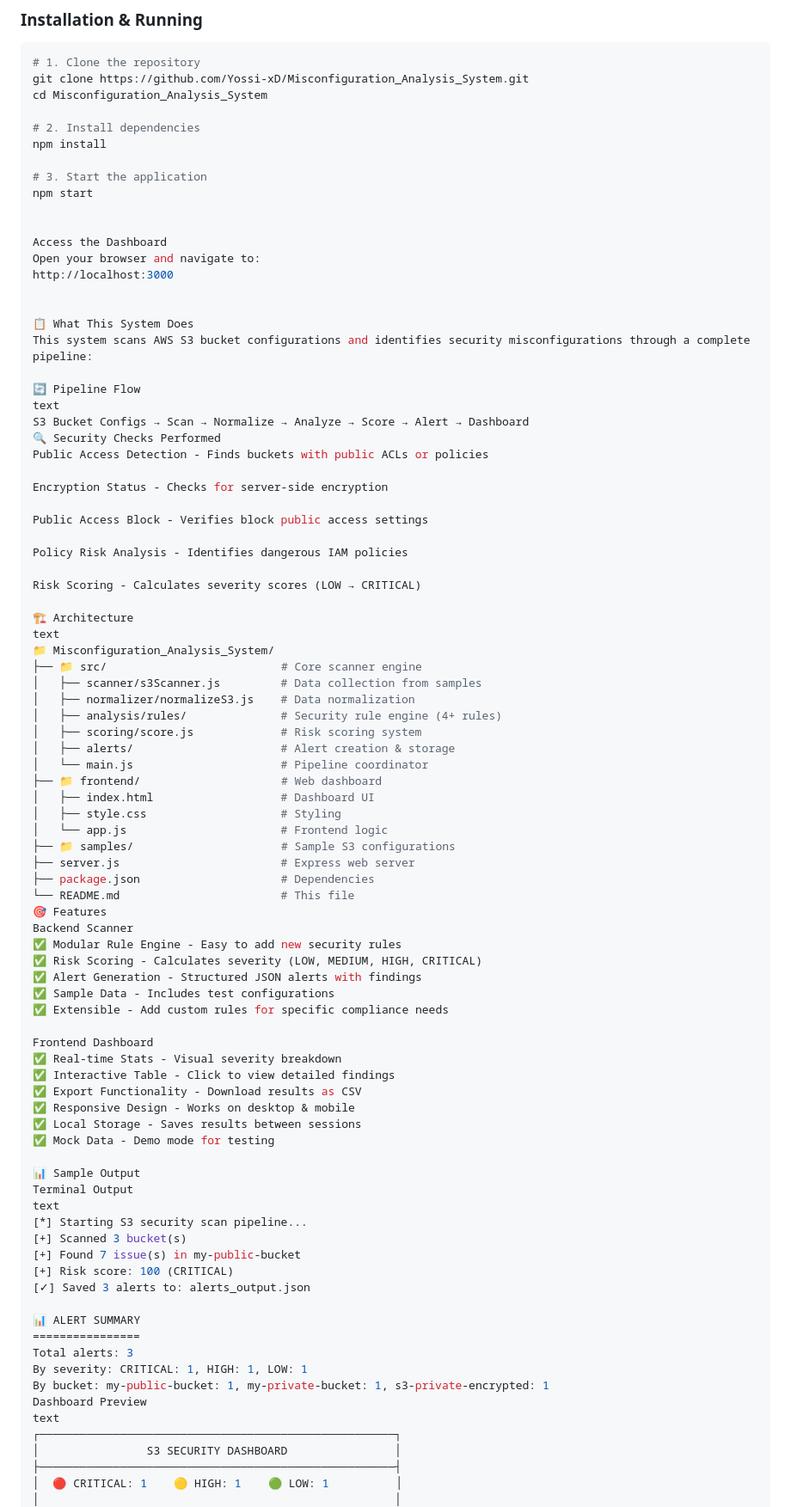
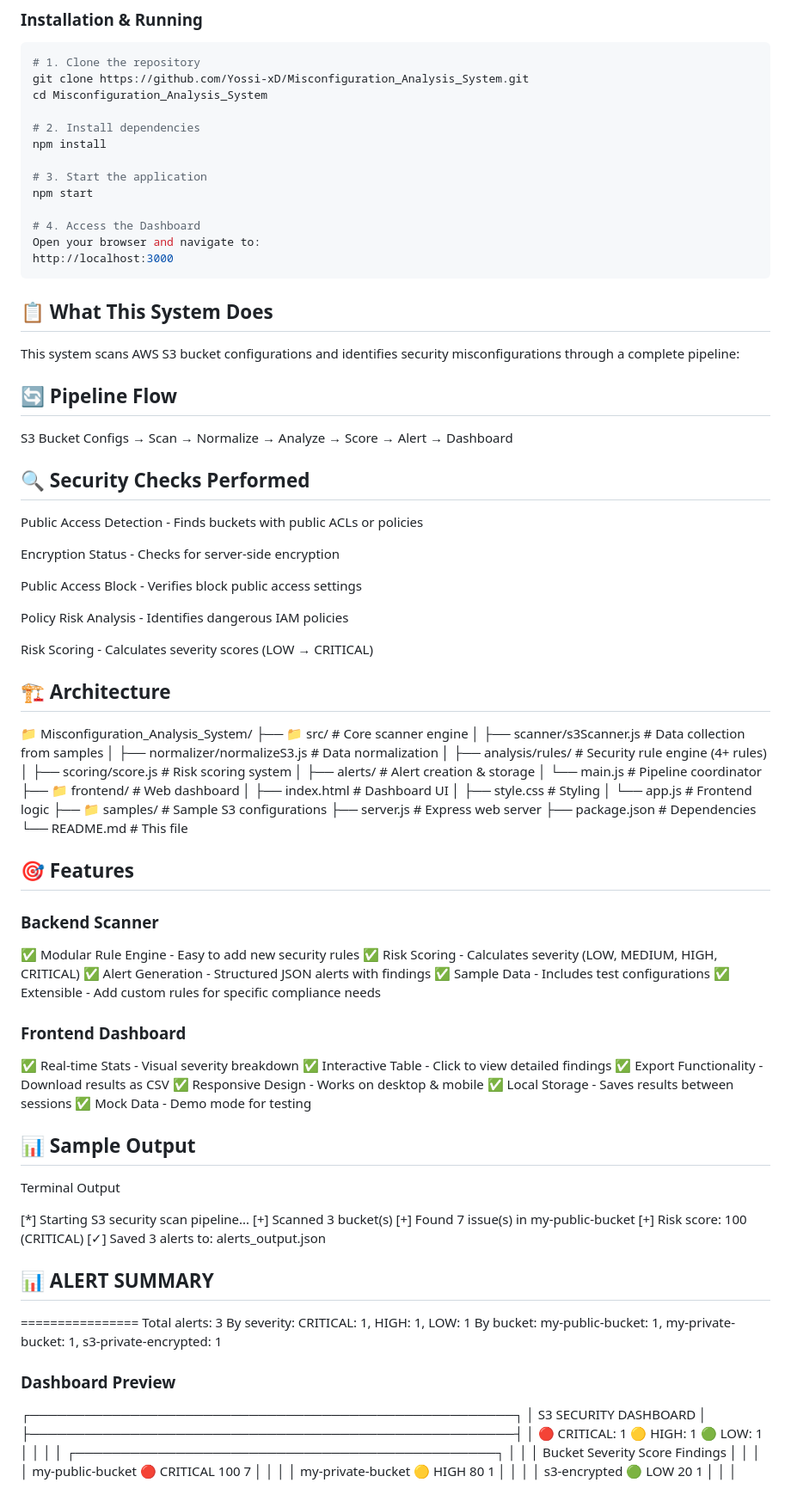
Before and after one commit to Yossi-xD/Misconfiguration_Analysis_System, a Markdown page: README.md, the part around one of its changes. Shown at 86% size. GitHub-like rendering.

Commit message:
Revise README for better organization and clarity
Updated README to improve structure and clarity, including section headings and content organization.

````diff
--- a/README.md
+++ b/README.md
@@ -21,19 +21,18 @@ npm install
 # 3. Start the application
 npm start
 
-
-Access the Dashboard
+# 4. Access the Dashboard
 Open your browser and navigate to:
 http://localhost:3000
+```
 
-
-📋 What This System Does
+## 📋 What This System Does
 This system scans AWS S3 bucket configurations and identifies security misconfigurations through a complete pipeline:
 
-🔄 Pipeline Flow
-text
+## 🔄 Pipeline Flow
 S3 Bucket Configs → Scan → Normalize → Analyze → Score → Alert → Dashboard
-🔍 Security Checks Performed
+
+## 🔍 Security Checks Performed
 Public Access Detection - Finds buckets with public ACLs or policies
 
 Encryption Status - Checks for server-side encryption
@@ -44,8 +43,8 @@ Policy Risk Analysis - Identifies dangerous IAM policies
 
 Risk Scoring - Calculates severity scores (LOW → CRITICAL)
 
-🏗️ Architecture
-text
+## 🏗️ Architecture
+
 📁 Misconfiguration_Analysis_System/
 ├── 📁 src/                          # Core scanner engine
 │   ├── scanner/s3Scanner.js         # Data collection from samples
@@ -62,15 +61,16 @@ text
 ├── server.js                        # Express web server
 ├── package.json                     # Dependencies
 └── README.md                        # This file
-🎯 Features
-Backend Scanner
+
+## 🎯 Features
+### Backend Scanner
 ✅ Modular Rule Engine - Easy to add new security rules
 ✅ Risk Scoring - Calculates severity (LOW, MEDIUM, HIGH, CRITICAL)
 ✅ Alert Generation - Structured JSON alerts with findings
 ✅ Sample Data - Includes test configurations
 ✅ Extensible - Add custom rules for specific compliance needs
 
-Frontend Dashboard
+### Frontend Dashboard
 ✅ Real-time Stats - Visual severity breakdown
 ✅ Interactive Table - Click to view detailed findings
 ✅ Export Functionality - Download results as CSV
@@ -78,22 +78,23 @@ Frontend Dashboard
 ✅ Local Storage - Saves results between sessions
 ✅ Mock Data - Demo mode for testing
 
-📊 Sample Output
+## 📊 Sample Output
 Terminal Output
-text
+
 [*] Starting S3 security scan pipeline...
 [+] Scanned 3 bucket(s)
 [+] Found 7 issue(s) in my-public-bucket
 [+] Risk score: 100 (CRITICAL)
 [✓] Saved 3 alerts to: alerts_output.json
 
-📊 ALERT SUMMARY
+## 📊 ALERT SUMMARY
 ================
 Total alerts: 3
 By severity: CRITICAL: 1, HIGH: 1, LOW: 1
 By bucket: my-public-bucket: 1, my-private-bucket: 1, s3-private-encrypted: 1
-Dashboard Preview
-text
+
+### Dashboard Preview
+
 ┌─────────────────────────────────────────────────────┐
 │                S3 SECURITY DASHBOARD                │
 ├─────────────────────────────────────────────────────┤
````
Also changed, not shown: other parts of README.md (+12 -9 lines).
